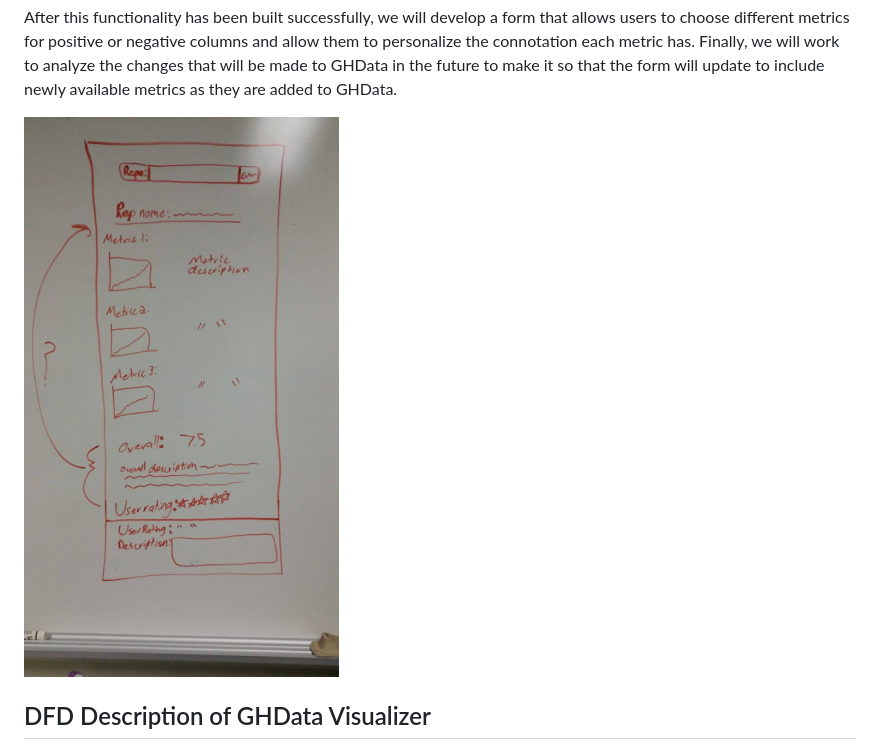
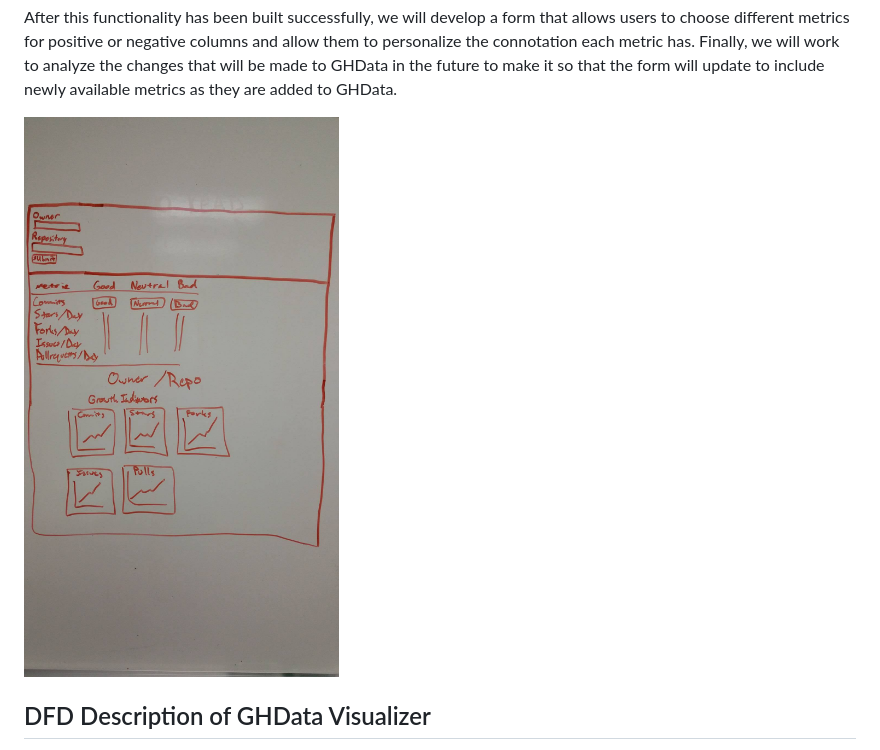
Before and after one commit to srobins259/HealthAndSustainabilityChecker, a Markdown page: README.md, the part around the change. Rendered like a GitHub page; pictures changed too: Images/GHDataVisualizerConcept2.jpg (added).

Commit message:
New additions to readme and use cases for milestone 2.

```diff
--- a/README.md
+++ b/README.md
@@ -40,7 +40,7 @@ The tool will generate a time graph for metrics that need to be tracked over tim
 
 After this functionality has been built successfully, we will develop a form that allows users to choose different metrics for positive or negative columns and allow them to personalize the connotation each metric has. Finally, we will work to analyze the changes that will be made to GHData in the future to make it so that the form will update to include newly available metrics as they are added to GHData.
 
-![](Images/GHDataVisualizerConcept.jpg?raw=true)
+![](Images/GHDataVisualizerConcept2.jpg?raw=true)
 
 DFD Description of GHData Visualizer
 ---------------------------------------
```
Also changed, not shown: UseCases/USECASE1.md (+3 -2 lines), 1 other file.
